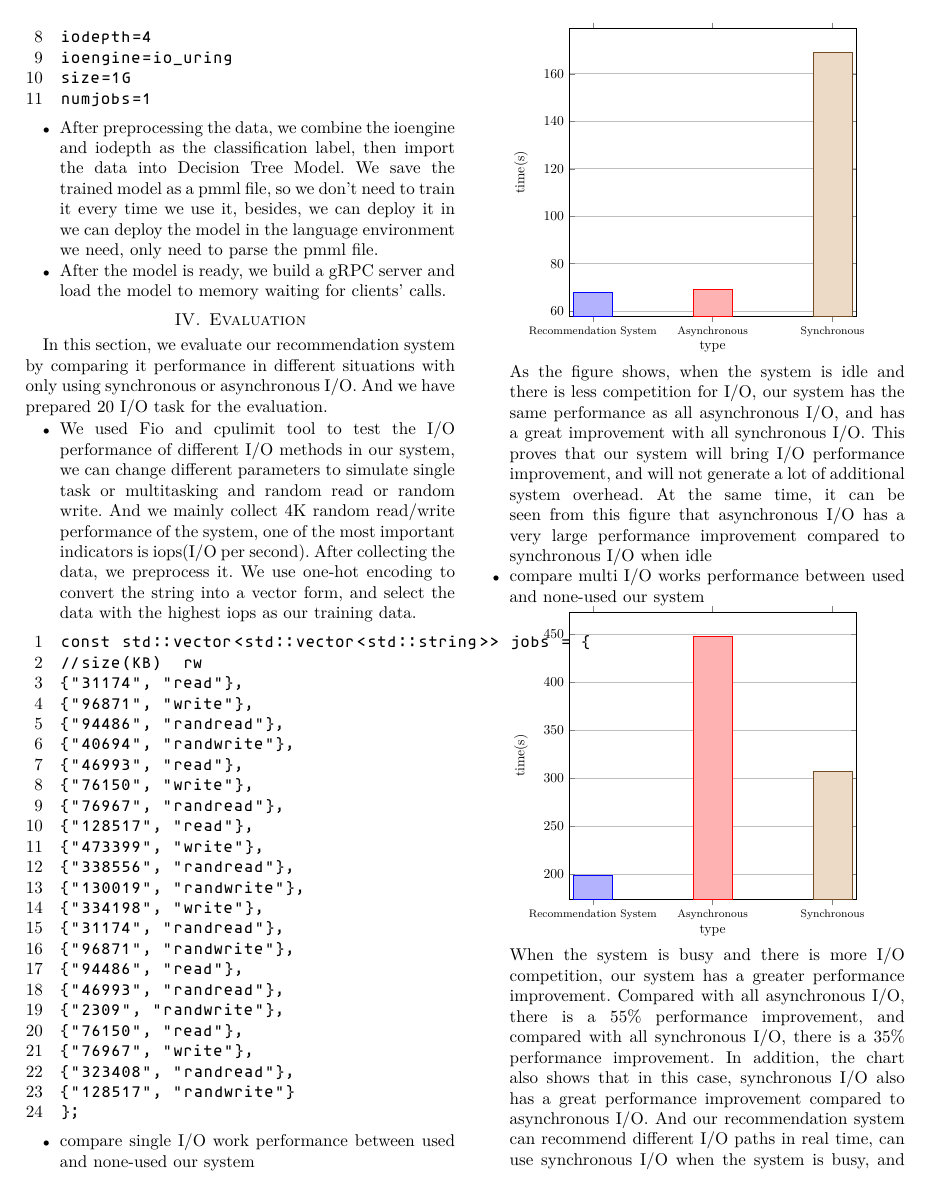
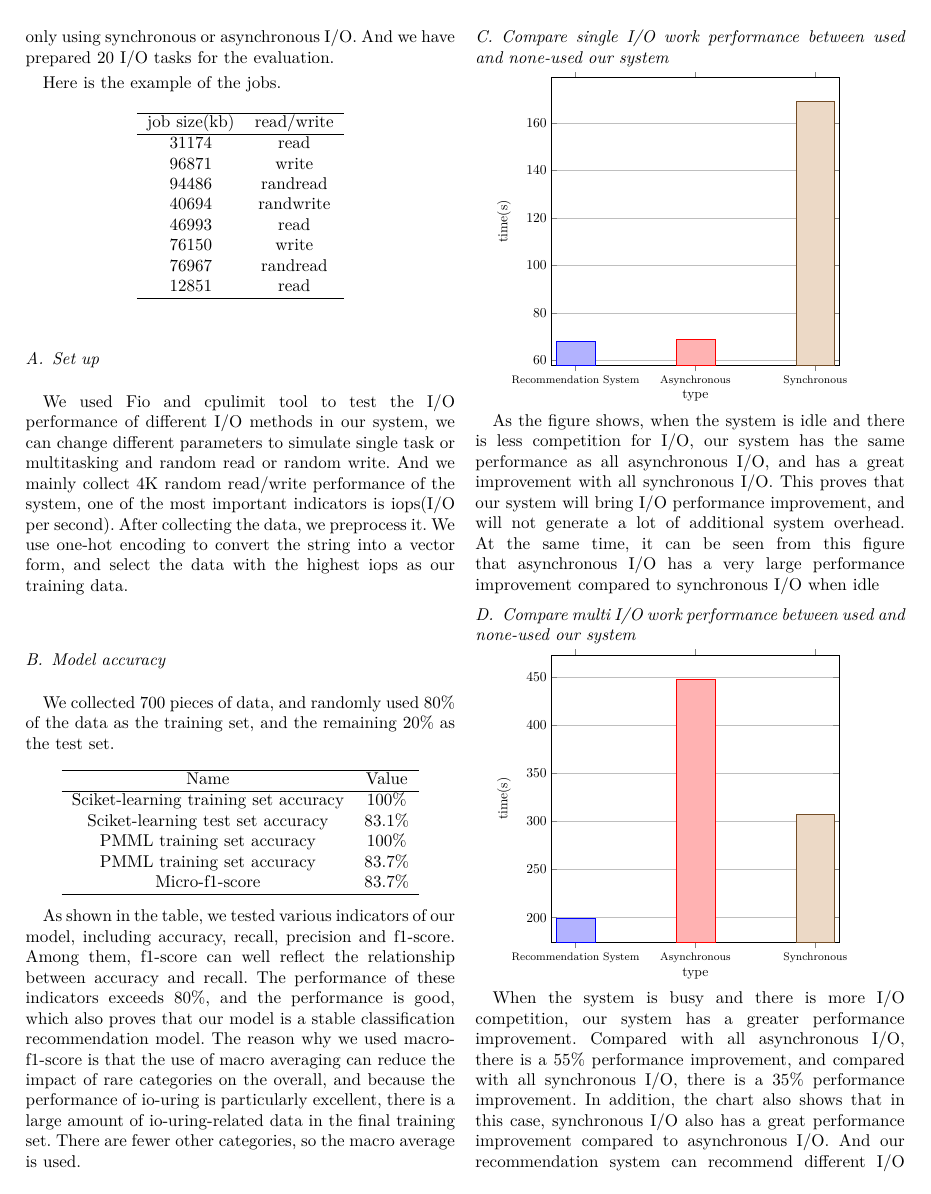
Before and after one commit to Dav1dch/IOWithMachineLearningPaper, a LaTeX paper (IOWithMachineLearning.tex): page 4 of 5. The pictures show the PDF file IOWithMachineLearning.pdf that the author committed with the source.

```diff
--- a/IOWithMachineLearning.tex
+++ b/IOWithMachineLearning.tex
@@ -281,7 +260,15 @@
 
 \section{Evaluation}
 	In this section, we evaluate our recommendation system by comparing it performance in different situations with only using synchronous or asynchronous I/O.
-	And we have prepared 20 I/O task for the evaluation.
-\begin{itemize}
+	And we have prepared 20 I/O tasks for the evaluation.
 
-	\item We used Fio and cpulimit tool to test the I/O performance of different I/O methods in our system,
+	Here is the example of the jobs.
+
+\begin{center}
+	\begin{tabular}{cc}
+\hline
+job size(kb) & read/write\\
+\hline
+31174 & read      \\
+96871 & write      \\
+94486 & randread\\
@@ -288,39 +282,39 @@
+\end{tabular}
+\end{center}
+
+	\subsection{Set up}
+	 We used Fio and cpulimit tool to test the I/O performance of different I/O methods in our system,
 	 we can change different parameters to simulate single task or multitasking and random read or random write.
 	 And we mainly collect 4K random read/write performance of the system, one of the most important indicators is iops(I/O per second).
 	 After collecting the data, we preprocess it. We use one-hot encoding to convert the string into a vector form, and select the data with the highest iops as our training data.
 
 
-	      \begin{lstlisting}[language={C},
-		basicstyle=\normalsize\menlo,
-        numbers=left]
-const std::vector<std::vector<std::string>> jobs = {
-//size(KB)  rw
-{"31174", "read"},
-{"96871", "write"},
-{"94486", "randread"},
-{"40694", "randwrite"},
-{"46993", "read"},
-{"76150", "write"},
-{"76967", "randread"},
-{"128517", "read"},
-{"473399", "write"},
-{"338556", "randread"},
-{"130019", "randwrite"},
-{"334198", "write"},
-{"31174", "randread"},
-{"96871", "randwrite"},
-{"94486", "read"},
-{"46993", "randread"},
-{"2309", "randwrite"},
-{"76150", "read"},
-{"76967", "write"},
-{"323408", "randread"},
-{"128517", "randwrite"}
-};
-\end{lstlisting}
+\subsection{Model accuracy}
 
-	\item compare single I/O work performance between used and none-used our system
-\pgfplotsset{
+	We collected 700 pieces of data, and randomly used 80\% of the data as the training set, and the remaining 20\% as the test set.
+
+\begin{center}
+	\begin{tabular}{cc}
+\hline
+Name & Value \\
+\hline
+Sciket-learning training set accuracy & 100\%\\
+Sciket-learning test set accuracy & 83.1\%\\
+PMML training set accuracy & 100\%\\
+PMML training set accuracy & 83.7\%\\
+Micro-f1-score & 83.7\%\\
+\hline
+\end{tabular}
+\end{center}
+
+As shown in the table, we tested various indicators of our model, including accuracy, recall, precision and f1-score. Among them, f1-score can well reflect the relationship between accuracy and recall. The performance of these indicators exceeds 80\%,
+ and the performance is good, which also proves that our model is a stable classification recommendation model.
+ The reason why we used macro-f1-score is that the use of macro averaging can reduce the impact of rare categories on the overall, and because the performance of io-uring is particularly excellent, there is a large amount of io-uring-related data in the final training set. There are fewer other categories, so the macro average is used.
+
+
+
+\subsection{Compare single I/O work performance between used and none-used our system}
+	\pgfplotsset{
   select row/.style={
     x filter/.code={\ifnum\coordindex=#1\else\def\pgfmathresult{}\fi}
   }
@@ -358,7 +352,8 @@
 our system has the same performance as all asynchronous I/O, and has a great improvement with all synchronous I/O. This proves that our system will bring I/O performance improvement, and will not generate a lot of additional system overhead.
 At the same time, it can be seen from this figure that asynchronous I/O has a very large performance improvement compared to synchronous I/O when idle
 
-	\item compare multi I/O works performance between used and none-used our system
+\subsection{Compare multi I/O work performance between used and none-used our system}
+
 \pgfplotstableread[col sep=comma, header=false]{
 	Recommendation System, 199
 	Asynchronous, 448
```
Also changed, not shown: IOWithMachineLearning.pdf, IOWithMachineLearning.tex (81 more changed lines), 3 other files.
